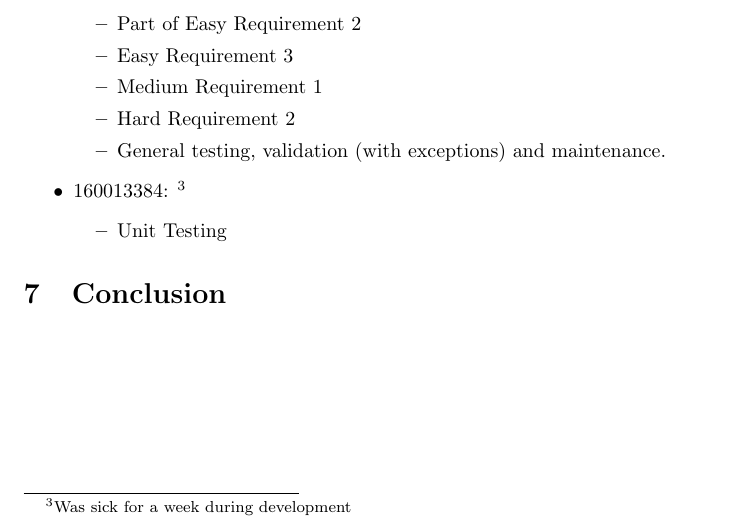
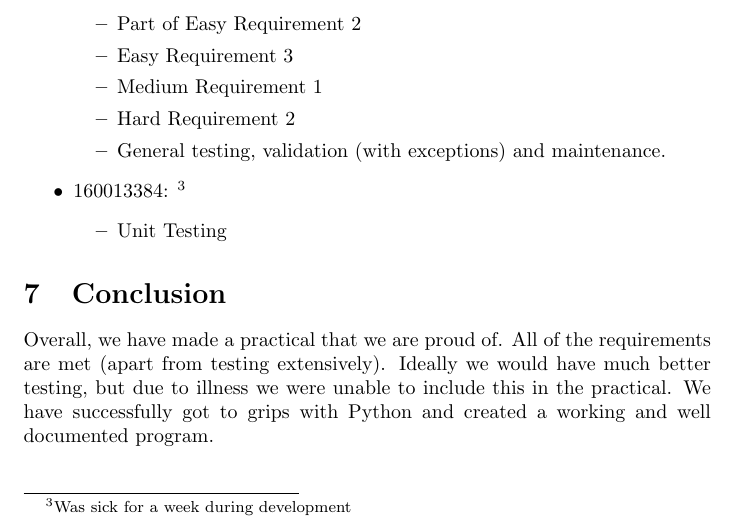
Before and after one commit to LewysW/CS2006-Python-1, a LaTeX document (Report/CS2006-P1-Report.tex): part of page 10 of 10, cut so that both start at the same text. Compiled offline with pdfLaTeX.

Commit message:
report final

```diff
--- a/Report/CS2006-P1-Report.tex
+++ b/Report/CS2006-P1-Report.tex
@@ -123,6 +123,6 @@ The unit tests are not correctly integrated with the system properly as they str
 
 
 \section{Conclusion}
-
+	Overall, we have made a practical that we are proud of. All of the requirements are met (apart from testing extensively). Ideally we would have much better testing, but due to illness we were unable to include this in the practical. We have successfully got to grips with Python and created a working and well documented program.
 
 \end{document}
```
Also changed, not shown: Report/CS2006-P1-Report.pdf, 2 other files.
